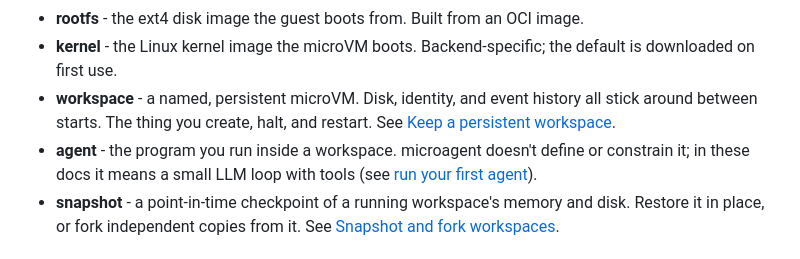
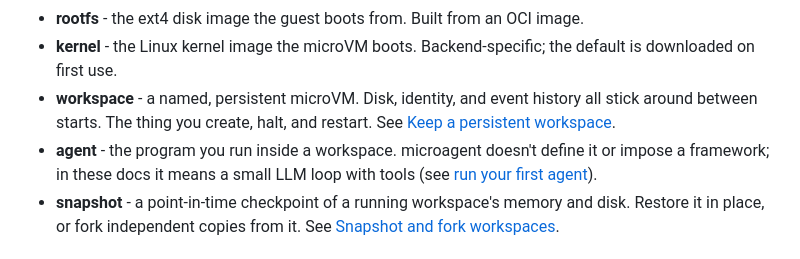
Before and after one commit to geoffbelknap/microagent, a Markdown page: docs/concepts/glossary.md, the part around the change. Drawn GitHub-style.

```diff
--- a/docs/concepts/glossary.md
+++ b/docs/concepts/glossary.md
@@ -23,7 +23,7 @@ A handful of terms come up often enough that it's worth pinning them down before
 - **rootfs** - the ext4 disk image the guest boots from. Built from an OCI image.
 - **kernel** - the Linux kernel image the microVM boots. Backend-specific; the default is downloaded on first use.
 - **workspace** - a named, persistent microVM. Disk, identity, and event history all stick around between starts. The thing you create, halt, and restart. See [Keep a persistent workspace](/guides/persistent-workspaces/).
-- **agent** - the program you run inside a workspace. microagent doesn't define or constrain it; in these docs it means a small LLM loop with tools (see [run your first agent](/getting-started/cli/first-agent/)).
+- **agent** - the program you run inside a workspace. microagent doesn't define it or impose a framework; in these docs it means a small LLM loop with tools (see [run your first agent](/getting-started/cli/first-agent/)).
 - **snapshot** - a point-in-time checkpoint of a running workspace's memory and disk. Restore it in place, or fork independent copies from it. See [Snapshot and fork workspaces](/guides/snapshots-and-forking/).
 
 ## Storage and networking
```
Also changed, not shown: 1 other file.
